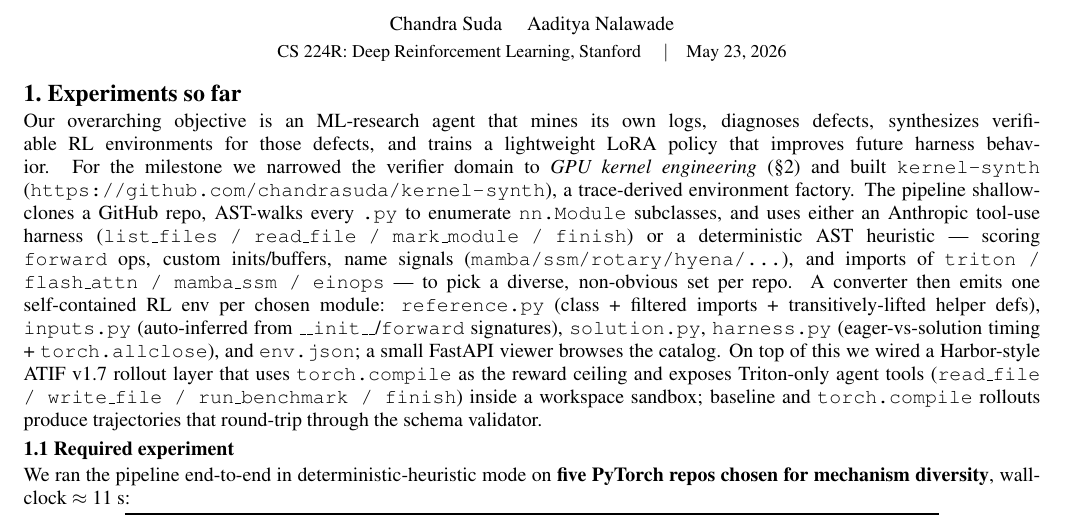
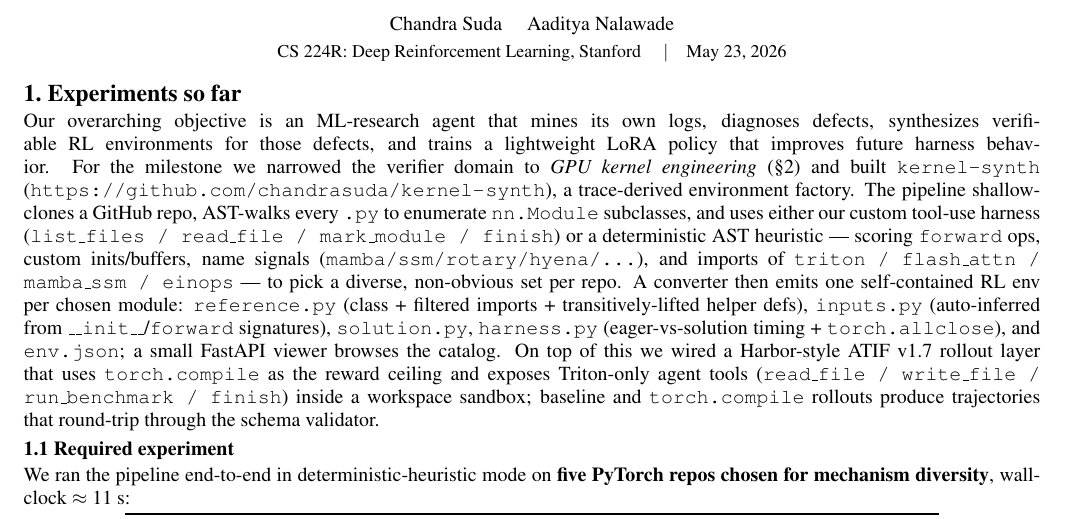
Before and after one commit to chandrasuda/kernel-synth, a LaTeX document (milestone/milestone.tex): part of page 1 of 2, cut so that both start at the same text. Compiled offline with pdfLaTeX.

Commit message:
Rename Anthropic tool-use harness -> our custom tool-use harness in milestone

```diff
--- a/milestone/milestone.tex
+++ b/milestone/milestone.tex
@@ -26,7 +26,7 @@
 \linespread{0.96}\selectfont
 
 \milesec{1.\ Experiments so far}
-Our overarching objective is an ML-research agent that mines its own logs, diagnoses defects, synthesizes verifiable RL environments for those defects, and trains a lightweight LoRA policy that improves future harness behavior. For the milestone we narrowed the verifier domain to \emph{GPU kernel engineering} (\S2) and built \texttt{kernel-synth} (\url{https://github.com/chandrasuda/kernel-synth}), a trace-derived environment factory. The pipeline shallow-clones a GitHub repo, AST-walks every \texttt{.py} to enumerate \texttt{nn.Module} subclasses, and uses either an Anthropic tool-use harness (\texttt{list\_files / read\_file / mark\_module / finish}) or a deterministic AST heuristic --- scoring \texttt{forward} ops, custom inits/buffers, name signals (\texttt{mamba/ssm/rotary/hyena/\ldots}), and imports of \texttt{triton / flash\_attn / mamba\_ssm / einops} --- to pick a diverse, non-obvious set per repo. A converter then emits one self-contained RL env per chosen module: \texttt{reference.py} (class + filtered imports + transitively-lifted helper defs), \texttt{inputs.py} (auto-inferred from \texttt{\_\_init\_\_}/\texttt{forward} signatures), \texttt{solution.py}, \texttt{harness.py} (eager-vs-solution timing + \texttt{torch.allclose}), and \texttt{env.json}; a small FastAPI viewer browses the catalog. On top of this we wired a Harbor-style ATIF~v1.7 rollout layer that uses \texttt{torch.compile} as the reward ceiling and exposes Triton-only agent tools (\texttt{read\_file / write\_file / run\_benchmark / finish}) inside a workspace sandbox; baseline and \texttt{torch.compile} rollouts produce trajectories that round-trip through the schema validator.
+Our overarching objective is an ML-research agent that mines its own logs, diagnoses defects, synthesizes verifiable RL environments for those defects, and trains a lightweight LoRA policy that improves future harness behavior. For the milestone we narrowed the verifier domain to \emph{GPU kernel engineering} (\S2) and built \texttt{kernel-synth} (\url{https://github.com/chandrasuda/kernel-synth}), a trace-derived environment factory. The pipeline shallow-clones a GitHub repo, AST-walks every \texttt{.py} to enumerate \texttt{nn.Module} subclasses, and uses either our custom tool-use harness (\texttt{list\_files / read\_file / mark\_module / finish}) or a deterministic AST heuristic --- scoring \texttt{forward} ops, custom inits/buffers, name signals (\texttt{mamba/ssm/rotary/hyena/\ldots}), and imports of \texttt{triton / flash\_attn / mamba\_ssm / einops} --- to pick a diverse, non-obvious set per repo. A converter then emits one self-contained RL env per chosen module: \texttt{reference.py} (class + filtered imports + transitively-lifted helper defs), \texttt{inputs.py} (auto-inferred from \texttt{\_\_init\_\_}/\texttt{forward} signatures), \texttt{solution.py}, \texttt{harness.py} (eager-vs-solution timing + \texttt{torch.allclose}), and \texttt{env.json}; a small FastAPI viewer browses the catalog. On top of this we wired a Harbor-style ATIF~v1.7 rollout layer that uses \texttt{torch.compile} as the reward ceiling and exposes Triton-only agent tools (\texttt{read\_file / write\_file / run\_benchmark / finish}) inside a workspace sandbox; baseline and \texttt{torch.compile} rollouts produce trajectories that round-trip through the schema validator.
 
 \milesubsec{1.1\ Required experiment}
 We ran the pipeline end-to-end in deterministic-heuristic mode on \textbf{five PyTorch repos chosen for mechanism diversity}, wall-clock $\approx$~11~s:
```
Also changed, not shown: milestone/milestone.pdf.
